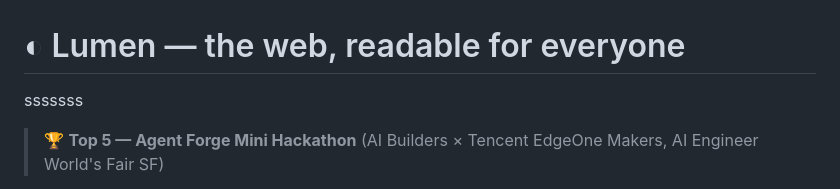
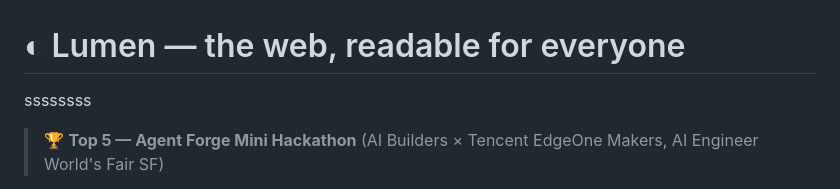
Before and after one commit to PranavAchar01/lumen, a Markdown page: README.md, the part around the change. Rendered like a GitHub page.

```diff
--- a/README.md
+++ b/README.md
@@ -1,5 +1,5 @@
 # ◐ Lumen — the web, readable for everyone
-sssssss
+ssssssss
 > 🏆 **Top 5 — Agent Forge Mini Hackathon** (AI Builders × Tencent EdgeOne Makers, AI Engineer World's Fair SF)
 
 **Live app:** https://lumen.edgeone.cool · **Built for the Agent Forge Mini Hackathon** (AI Builders × Tencent EdgeOne Makers, AI Engineer World's Fair SF)
```
